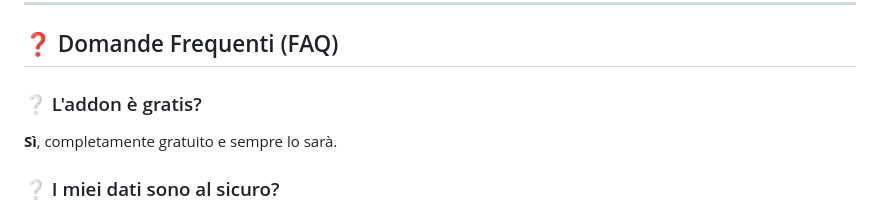
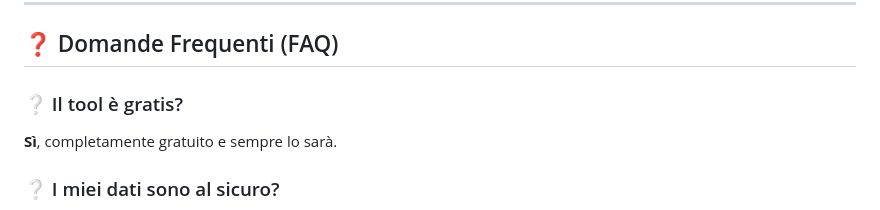
Before and after one commit to Davako94/stremio-nuvio-importer, a Markdown page: README.md, the part around the change. Rendered like a GitHub page.

```diff
--- a/README.md
+++ b/README.md
@@ -59,7 +59,7 @@
 
 ## ❓ Domande Frequenti (FAQ)
 
-### ❔ L'addon è gratis?
+### ❔ Il tool è gratis?
 **Sì**, completamente gratuito e sempre lo sarà.
 
 ### ❔ I miei dati sono al sicuro?
```
